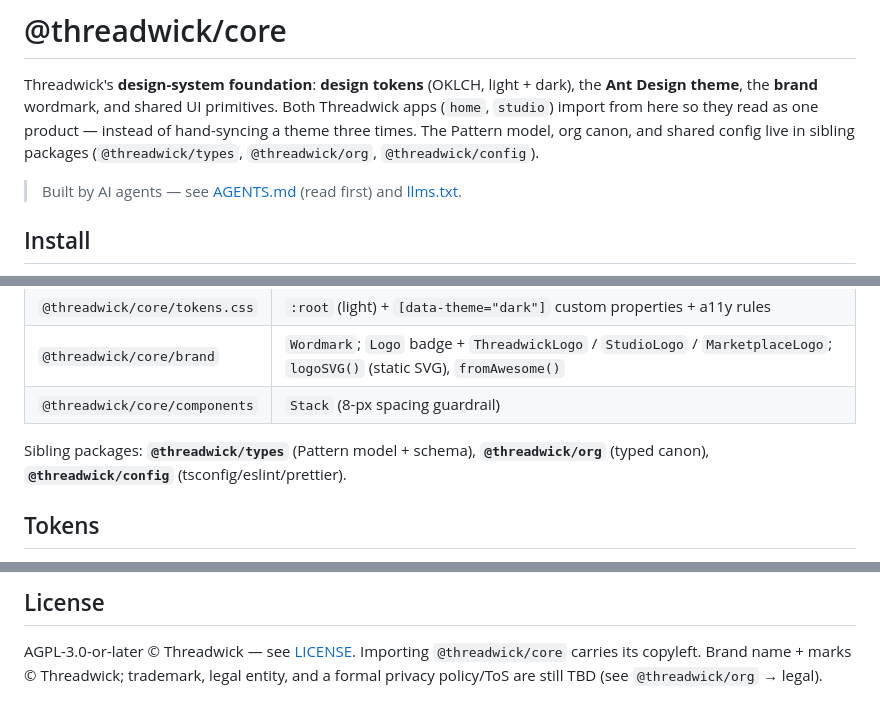
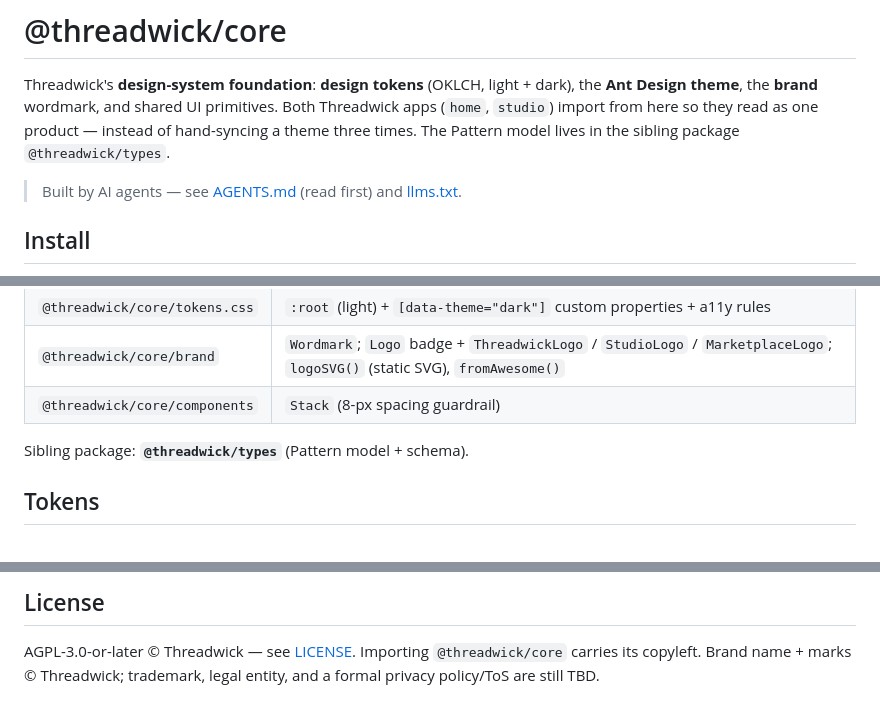
Before and after one commit to threadwick-hq/threadwick, a Markdown page: packages/core/README.md, 3 parts joined by grey strips. GitHub-like rendering.

Commit message:
docs(core): drop remaining references to deleted sibling packages
Review finding: README.md and docs/principles.md still pointed at
@threadwick/org and @threadwick/config.

Co-Authored-By: Claude Fable 5 <noreply@anthropic.com>

```diff
--- a/packages/core/README.md
+++ b/packages/core/README.md
@@ -3,8 +3,7 @@
 Threadwick's **design-system foundation**: **design tokens** (OKLCH, light + dark), the **Ant Design
 theme**, the **brand** wordmark, and shared UI primitives. Both Threadwick apps (`home`, `studio`)
 import from here so they read as one product — instead of hand-syncing a theme three times. The
-Pattern model, org canon, and shared config live in sibling packages (`@threadwick/types`,
-`@threadwick/org`, `@threadwick/config`).
+Pattern model lives in the sibling package `@threadwick/types`.
 
 > Built by AI agents — see [AGENTS.md](AGENTS.md) (read first) and [llms.txt](llms.txt).
 
@@ -48,7 +47,7 @@ export function App({ mode }: { mode: 'light' | 'dark' }) {
 | `@threadwick/core/brand` | `Wordmark`; `Logo` badge + `ThreadwickLogo` / `StudioLogo` / `MarketplaceLogo`; `logoSVG()` (static SVG), `fromAwesome()` |
 | `@threadwick/core/components` | `Stack` (8-px spacing guardrail) |
 
-Sibling packages: **`@threadwick/types`** (Pattern model + schema), **`@threadwick/org`** (typed canon), **`@threadwick/config`** (tsconfig/eslint/prettier).
+Sibling package: **`@threadwick/types`** (Pattern model + schema).
 
 ## Tokens
 
@@ -77,4 +76,4 @@ CSS variables use the `--tw-*` prefix, e.g. `var(--tw-primary)`, `var(--tw-bg-la
 
 AGPL-3.0-or-later © Threadwick — see [LICENSE](LICENSE). Importing `@threadwick/core` carries its
 copyleft. Brand name + marks © Threadwick; trademark, legal entity, and a formal privacy policy/ToS
-are still TBD (see `@threadwick/org` → legal).
+are still TBD.
```
Also changed, not shown: 1 other file.
